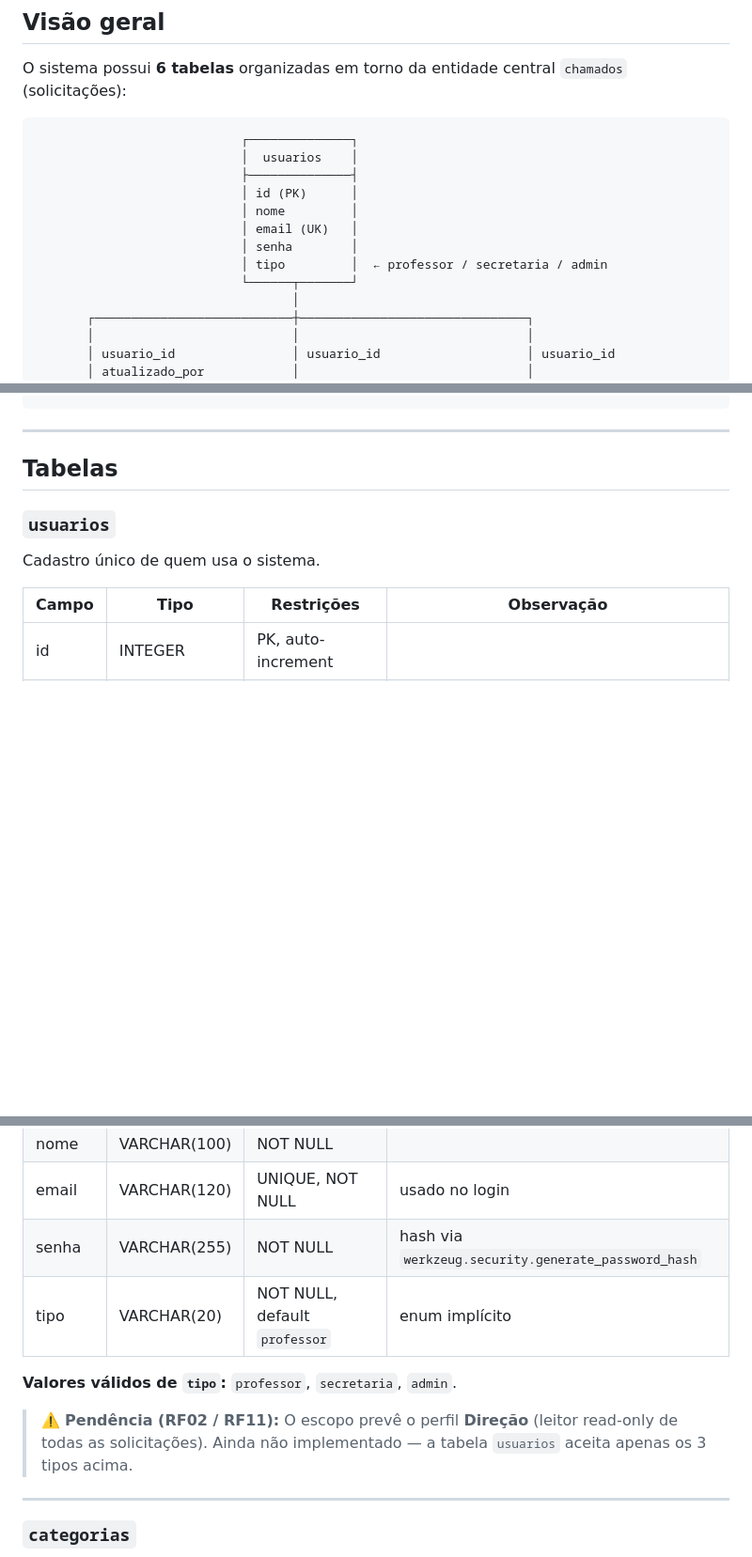
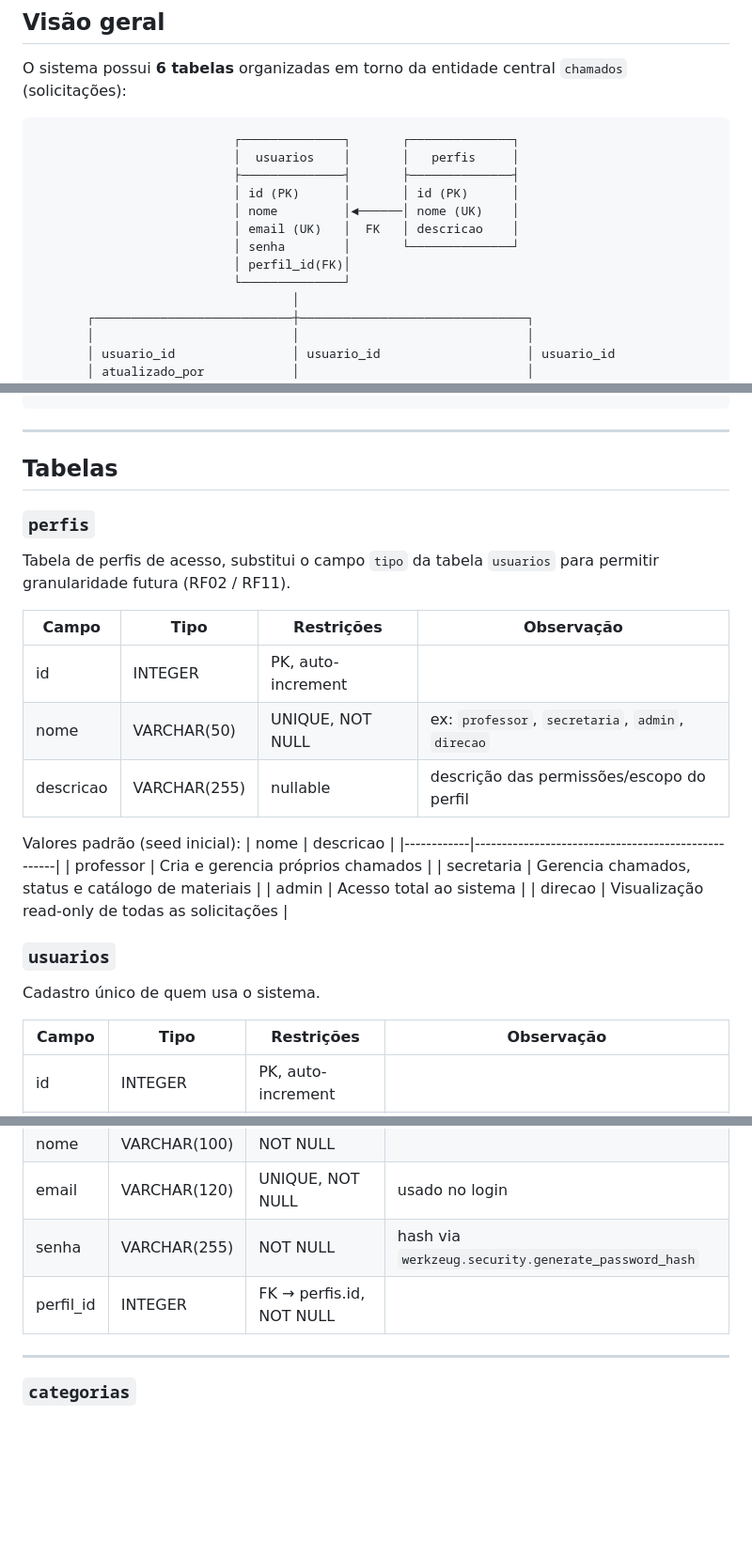
Before and after one commit to Vinicius-Stenico/UNIVESP-PROJETO-INTEGRADOR-GRUPO6, a Markdown page: docs/banco-dados.md, 3 parts joined by grey strips. Shown at 94% size. Rendered like a GitHub page; blank space fills up the shorter version.

````diff
--- a/docs/banco-dados.md
+++ b/docs/banco-dados.md
@@ -12,15 +12,15 @@
 O sistema possui **6 tabelas** organizadas em torno da entidade central `chamados` (solicitações):
 
 ```
-                            ┌──────────────┐
-                            │  usuarios    │
-                            ├──────────────┤
-                            │ id (PK)      │
-                            │ nome         │
-                            │ email (UK)   │
-                            │ senha        │
-                            │ tipo         │  ← professor / secretaria / admin
-                            └──────┬───────┘
+                           ┌──────────────┐       ┌──────────────┐
+                           │  usuarios    │       │   perfis     │
+                           ├──────────────┤       ├──────────────┤
+                           │ id (PK)      │       │ id (PK)      │
+                           │ nome         │◄──────│ nome (UK)    │
+                           │ email (UK)   │  FK   │ descricao    │
+                           │ senha        │       └──────────────┘
+                           │ perfil_id(FK)│
+                           └──────────────┘
                                    │
        ┌───────────────────────────┼───────────────────────────────┐
        │                           │                               │
@@ -59,6 +59,23 @@ O sistema possui **6 tabelas** organizadas em torno da entidade central `chamado
 
 ## Tabelas
 
+### `perfis`
+Tabela de perfis de acesso, substitui o campo `tipo` da tabela `usuarios` para permitir granularidade futura (RF02 / RF11).
+
+| Campo        | Tipo         | Restrições           | Observação                                      |
+|--------------|--------------|----------------------|-------------------------------------------------|
+| id         | INTEGER    | PK, auto-increment  |                                                 |
+| nome       | VARCHAR(50)| UNIQUE, NOT NULL | ex: `professor`, `secretaria`, `admin`, `direcao` |
+| descricao  | VARCHAR(255)| nullable           | descrição das permissões/escopo do perfil       |
+
+Valores padrão (seed inicial):
+| nome       | descricao                                          |
+|------------|----------------------------------------------------|
+| professor  | Cria e gerencia próprios chamados                  |
+| secretaria | Gerencia chamados, status e catálogo de materiais  |
+| admin      | Acesso total ao sistema                            |
+| direcao    | Visualização read-only de todas as solicitações    |
+
 ### `usuarios`
 Cadastro único de quem usa o sistema.
 
@@ -68,11 +85,7 @@ Cadastro único de quem usa o sistema.
 | nome | VARCHAR(100) | NOT NULL | |
 | email | VARCHAR(120) | UNIQUE, NOT NULL | usado no login |
 | senha | VARCHAR(255) | NOT NULL | hash via `werkzeug.security.generate_password_hash` |
-| tipo | VARCHAR(20) | NOT NULL, default `professor` | enum implícito |
-
-**Valores válidos de `tipo`:** `professor`, `secretaria`, `admin`.
-
-> ⚠️ **Pendência (RF02 / RF11):** O escopo prevê o perfil **Direção** (leitor read-only de todas as solicitações). Ainda não implementado — a tabela `usuarios` aceita apenas os 3 tipos acima.
+| perfil_id   | INTEGER    | FK → perfis.id, NOT NULL |
 
 ---
 
````
Also changed, not shown: other parts of docs/banco-dados.md (+2 -1 lines).
